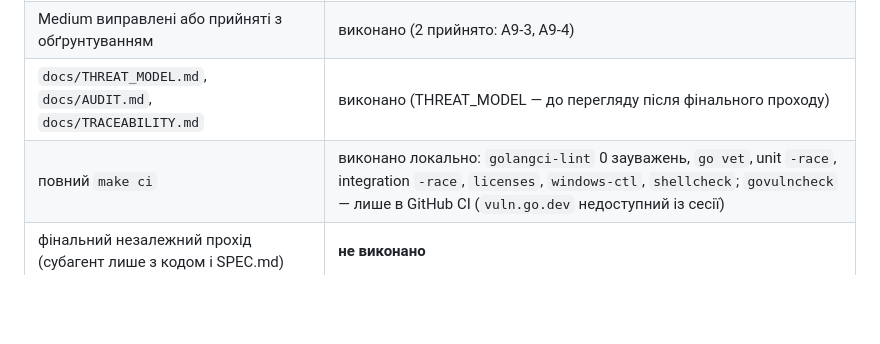
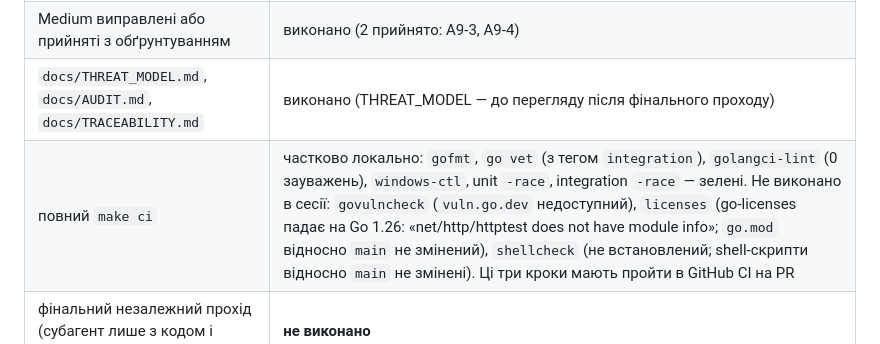
Before and after one commit to alstdev/aldap, a Markdown page: docs/AUDIT.md, the part around the change. GitHub-like rendering; blank space fills up the shorter version.

Commit message:
stage-14: record local CI result accurately
Co-Authored-By: Claude Sonnet 5.5 <noreply@anthropic.com>
Claude-Session: https://claude.ai/code/session_01KcoPua71r9DLV2Dptdg9qA

```diff
--- a/docs/AUDIT.md
+++ b/docs/AUDIT.md
@@ -165,7 +165,7 @@
 | Critical/High виправлені окремими `sec:` комітами з регресійним тестом | виконано (5 High; A9-1 — `4f133cf`) |
 | Medium виправлені або прийняті з обґрунтуванням | виконано (2 прийнято: A9-3, A9-4) |
 | `docs/THREAT_MODEL.md`, `docs/AUDIT.md`, `docs/TRACEABILITY.md` | виконано (THREAT_MODEL — до перегляду після фінального проходу) |
-| повний `make ci` | виконано локально: `golangci-lint` 0 зауважень, `go vet`, unit `-race`, integration `-race`, `licenses`, `windows-ctl`, `shellcheck`; `govulncheck` — лише в GitHub CI (`vuln.go.dev` недоступний із сесії) |
+| повний `make ci` | частково локально: `gofmt`, `go vet` (з тегом `integration`), `golangci-lint` (0 зауважень), `windows-ctl`, unit `-race`, integration `-race` — зелені. Не виконано в сесії: `govulncheck` (`vuln.go.dev` недоступний), `licenses` (go-licenses падає на Go 1.26: «net/http/httptest does not have module info»; `go.mod` відносно `main` не змінений), `shellcheck` (не встановлений; shell-скрипти відносно `main` не змінені). Ці три кроки мають пройти в GitHub CI на PR |
 | фінальний незалежний прохід (субагент лише з кодом і SPEC.md) | **не виконано** |
 | fuzz і samba через `workflow_dispatch` | **не виконано** (у цій сесії немає доступу до запуску workflow) |
 | PR у main | **не створено** |
```
Also changed, not shown: docs/STATE.md (+1 -1 lines).
